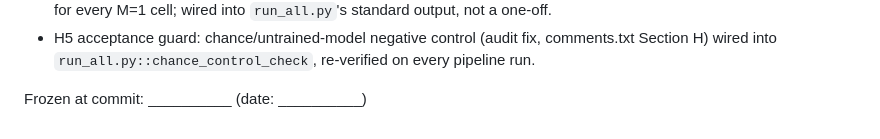
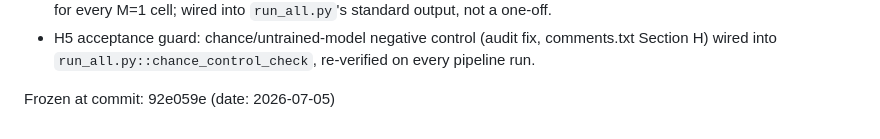
Before and after one commit to AminFathollahi/rnn_wm, a Markdown page: preregistration.md, the part around the change. Drawn GitHub-style.

```diff
--- a/preregistration.md
+++ b/preregistration.md
@@ -49,4 +49,4 @@ hash. Do not edit after the full grid starts.
 - H5 acceptance guard: chance/untrained-model negative control (audit fix, comments.txt Section H)
   wired into `run_all.py::chance_control_check`, re-verified on every pipeline run.
 
-Frozen at commit: __________  (date: __________)
+Frozen at commit: 92e059e  (date: 2026-07-05)
```
Also changed, not shown: DECISIONS.md (+1 -1 lines).
